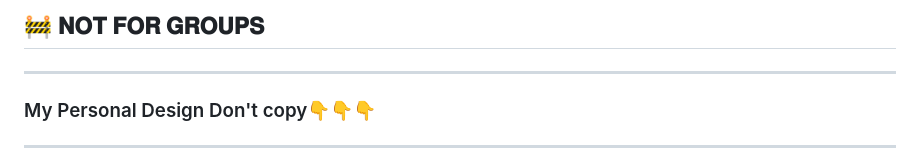
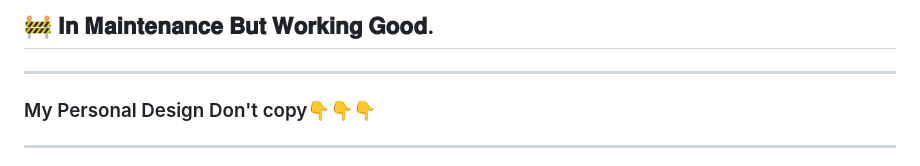
Before and after one commit to opendipius849-lab/PIUS-AI, a Markdown page: README.md, the part around the change. Drawn GitHub-style.

```diff
--- a/README.md
+++ b/README.md
@@ -1,4 +1,4 @@
-## 🚧 𝐍𝐎𝐓 𝐅𝐎𝐑 𝐆𝐑𝐎𝐔𝐏𝐒
+## 🚧 𝐈𝐧 𝐌𝐚𝐢𝐧𝐭𝐞𝐧𝐚𝐧𝐜𝐞 𝐁𝐮𝐭 𝐖𝐨𝐫𝐤𝐢𝐧𝐠 𝐆𝐨𝐨𝐝.
 
 ______
 ### My Personal Design Don't copy👇👇👇
```
